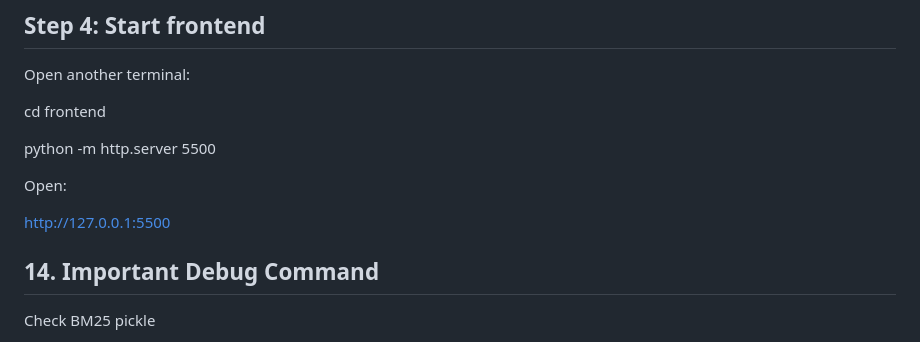
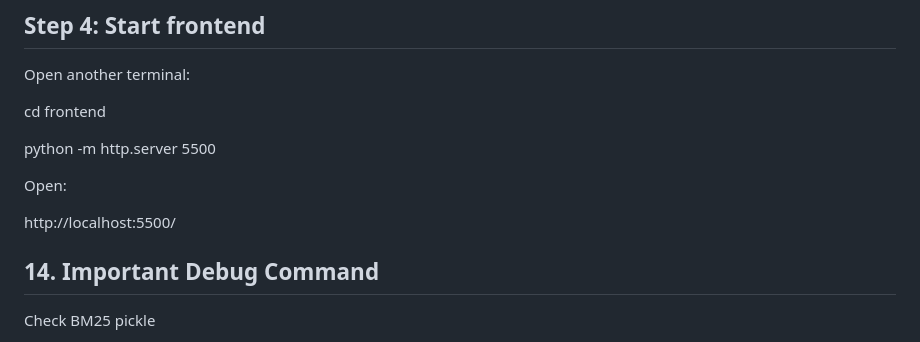
Before and after one commit to NARASAPURAPUTEJASRI/multi-model-rag, a Markdown page: README.md, the part around the change. Drawn GitHub-style.

```diff
--- a/README.md
+++ b/README.md
@@ -686,7 +686,7 @@ python -m http.server 5500
 
 Open:
 
-http://127.0.0.1:5500
+http://localhost:5500/
 
 ## 14. Important Debug Command
 
```
